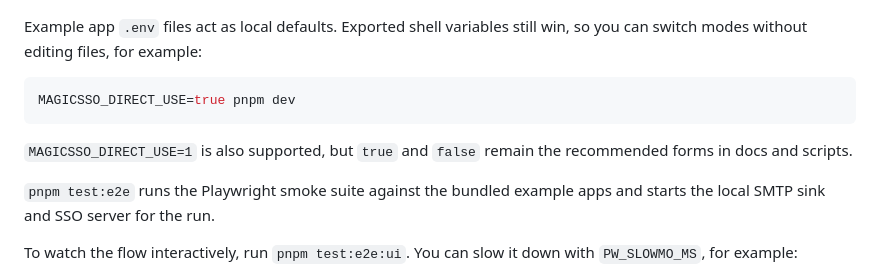
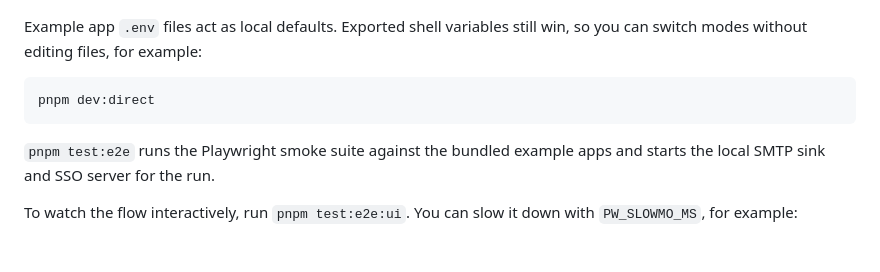
Before and after one commit to magic-link-sso/magic-sso, a Markdown page: README.md, the part around the change. GitHub-like rendering; blank space fills up the shorter version.

Commit message:
docs: update README.md about dev:direct

````diff
--- a/README.md
+++ b/README.md
@@ -259,11 +259,8 @@ Example app `.env` files act as local defaults. Exported shell variables still
 win, so you can switch modes without editing files, for example:
 
 ```sh
-MAGICSSO_DIRECT_USE=true pnpm dev
+pnpm dev:direct
 ```
-
-`MAGICSSO_DIRECT_USE=1` is also supported, but `true` and `false` remain the
-recommended forms in docs and scripts.
 
 `pnpm test:e2e` runs the Playwright smoke suite against the bundled example apps
 and starts the local SMTP sink and SSO server for the run.
````
